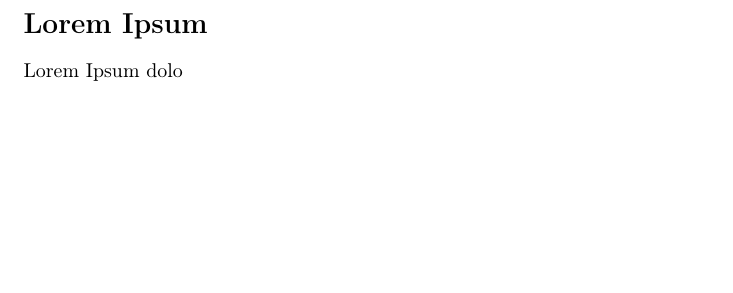
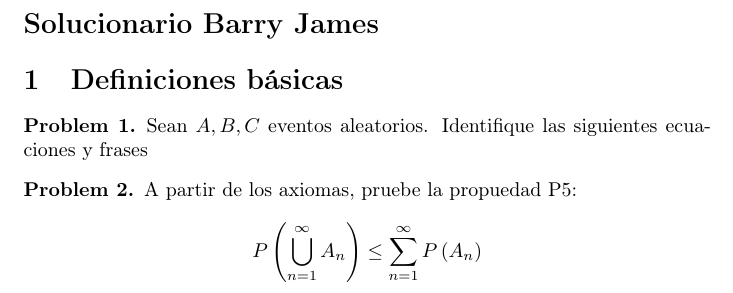
Before and after one commit to jofre-lab/solucionarios, a LaTeX document (content/test.tex): part of the page, cut at the place of the change, the shorter picture padded with empty space. Compiled offline with pdfLaTeX; the source files are stored in an older character set and shown here as Unicode.

Commit message:
agregar prueba capitulo 1

```diff
--- a/content/test.tex
+++ b/content/test.tex
@@ -3,8 +3,15 @@
 \documentclass[english]{article}
 \usepackage[T1]{fontenc}
 \usepackage[latin9]{inputenc}
+\usepackage{amsthm}
 
 \makeatletter
+%%%%%%%%%%%%%%%%%%%%%%%%%%%%%% Textclass specific LaTeX commands.
+\theoremstyle{plain}
+\newtheorem{thm}{\protect\theoremname}
+\theoremstyle{definition}
+\newtheorem{problem}[thm]{\protect\problemname}
+
 %%%%%%%%%%%%%%%%%%%%%%%%%%%%%% User specified LaTeX commands.
 \usepackage{pgfplots}
 \usepackage{enumitem}
@@ -17,11 +24,24 @@
 \makeatother
 
 \usepackage{babel}
+\providecommand{\problemname}{Problem}
+\providecommand{\theoremname}{Theorem}
+
 \begin{document}
 
-\section*{Lorem Ipsum}
+\section*{Solucionario Barry James}
 
-Lorem Ipsum dolo
-
+\section{Definiciones básicas}
+\begin{problem}
+Sean $A,B,C$ eventos aleatorios. Identifique las siguientes ecuaciones
+y frases
+\end{problem}
+%
+\begin{problem}
+A partir de los axiomas, pruebe la propuedad P5:
+\[
+P\left(\bigcup_{n=1}^{\infty}A_{n}\right)\leq\sum_{n=1}^{\infty}P\left(A_{n}\right)
+\]
+\end{problem}
 
 \end{document}
```
Also changed, not shown: 7 other files.
